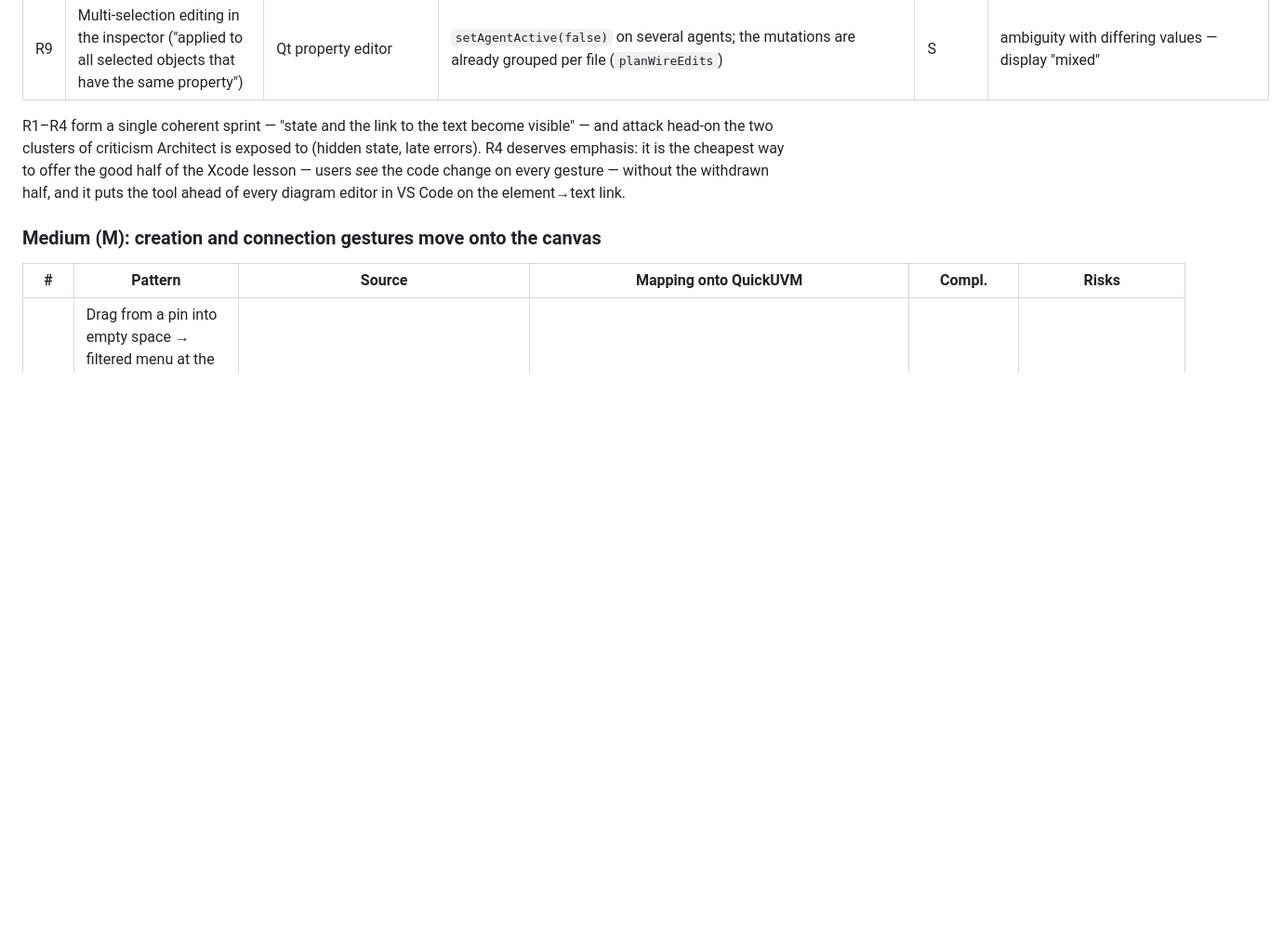
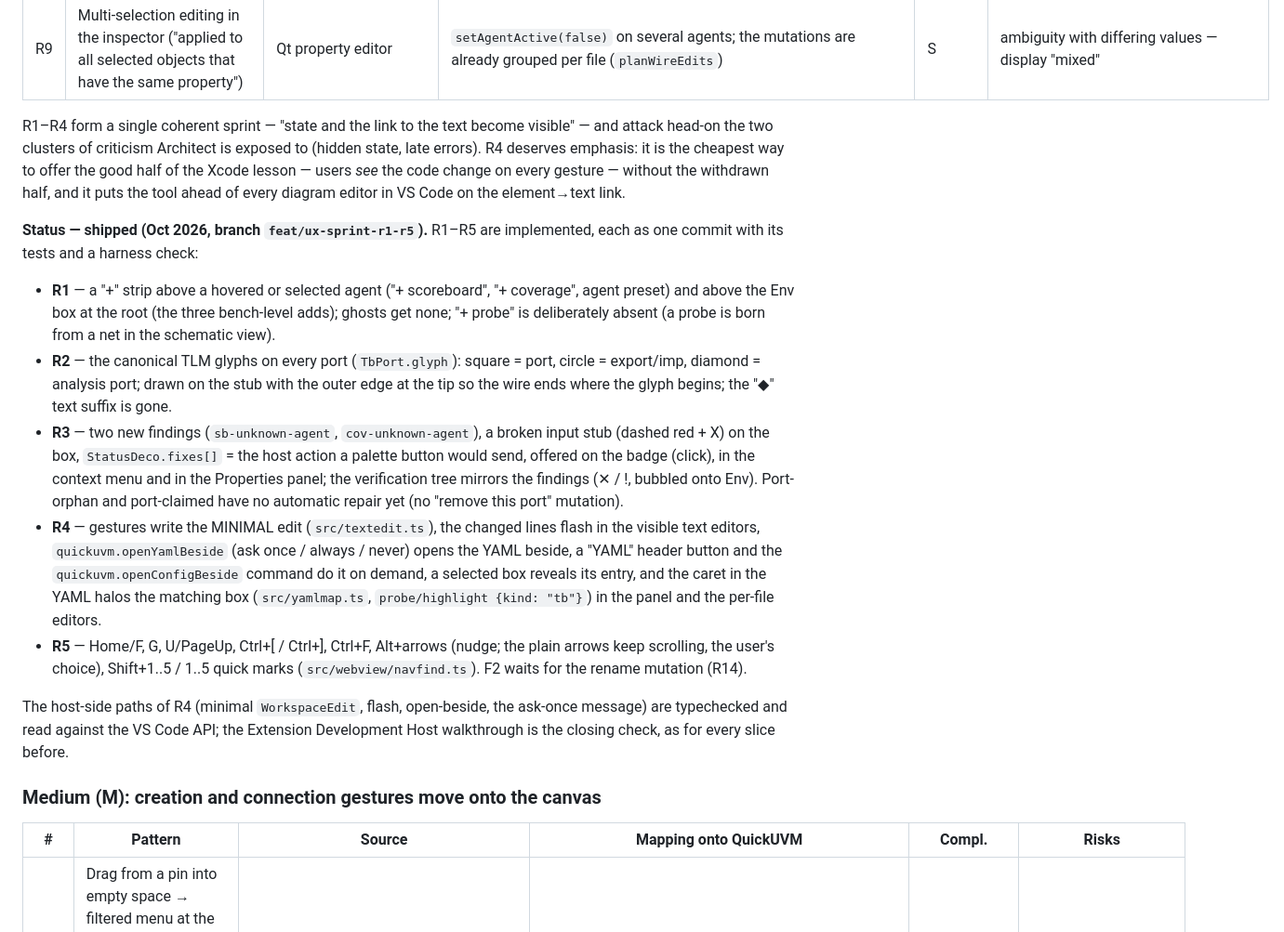
Before and after one commit to arcadie-cracan/QuickUVM-Architect, a Markdown page: docs/08-ux-inspiration.md, the part around the change. Shown at 93% size. GitHub-like rendering; blank space fills up the shorter version.

Commit message:
docs(08): record the shipped quick-wins sprint R1–R5
Co-Authored-By: Claude Fable 5.1 <noreply@anthropic.com>

```diff
--- a/docs/08-ux-inspiration.md
+++ b/docs/08-ux-inspiration.md
@@ -87,6 +87,16 @@ All the recommendations respect the survey's golden rule: **the YAML mutation st
 
 R1–R4 form a single coherent sprint — "state and the link to the text become visible" — and attack head-on the two clusters of criticism Architect is exposed to (hidden state, late errors). R4 deserves emphasis: it is the cheapest way to offer the good half of the Xcode lesson — users *see* the code change on every gesture — without the withdrawn half, and it puts the tool ahead of every diagram editor in VS Code on the element→text link.
 
+**Status — shipped (Oct 2026, branch `feat/ux-sprint-r1-r5`).** R1–R5 are implemented, each as one commit with its tests and a harness check:
+
+- **R1** — a "+" strip above a hovered or selected agent ("+ scoreboard", "+ coverage", agent preset) and above the Env box at the root (the three bench-level adds); ghosts get none; "+ probe" is deliberately absent (a probe is born from a net in the schematic view).
+- **R2** — the canonical TLM glyphs on every port (`TbPort.glyph`): square = port, circle = export/imp, diamond = analysis port; drawn on the stub with the outer edge at the tip so the wire ends where the glyph begins; the "◆" text suffix is gone.
+- **R3** — two new findings (`sb-unknown-agent`, `cov-unknown-agent`), a broken input stub (dashed red + X) on the box, `StatusDeco.fixes[]` = the host action a palette button would send, offered on the badge (click), in the context menu and in the Properties panel; the verification tree mirrors the findings (✕ / !, bubbled onto Env). Port-orphan and port-claimed have no automatic repair yet (no "remove this port" mutation).
+- **R4** — gestures write the MINIMAL edit (`src/textedit.ts`), the changed lines flash in the visible text editors, `quickuvm.openYamlBeside` (ask once / always / never) opens the YAML beside, a "YAML" header button and the `quickuvm.openConfigBeside` command do it on demand, a selected box reveals its entry, and the caret in the YAML halos the matching box (`src/yamlmap.ts`, `probe/highlight {kind: "tb"}`) in the panel and the per-file editors.
+- **R5** — Home/F, G, U/PageUp, Ctrl+[ / Ctrl+], Ctrl+F, Alt+arrows (nudge; the plain arrows keep scrolling, the user's choice), Shift+1..5 / 1..5 quick marks (`src/webview/navfind.ts`). F2 waits for the rename mutation (R14).
+
+The host-side paths of R4 (minimal `WorkspaceEdit`, flash, open-beside, the ask-once message) are typechecked and read against the VS Code API; the Extension Development Host walkthrough is the closing check, as for every slice before.
+
 ### Medium (M): creation and connection gestures move onto the canvas
 
 | # | Pattern | Source | Mapping onto QuickUVM | Compl. | Risks |
```
